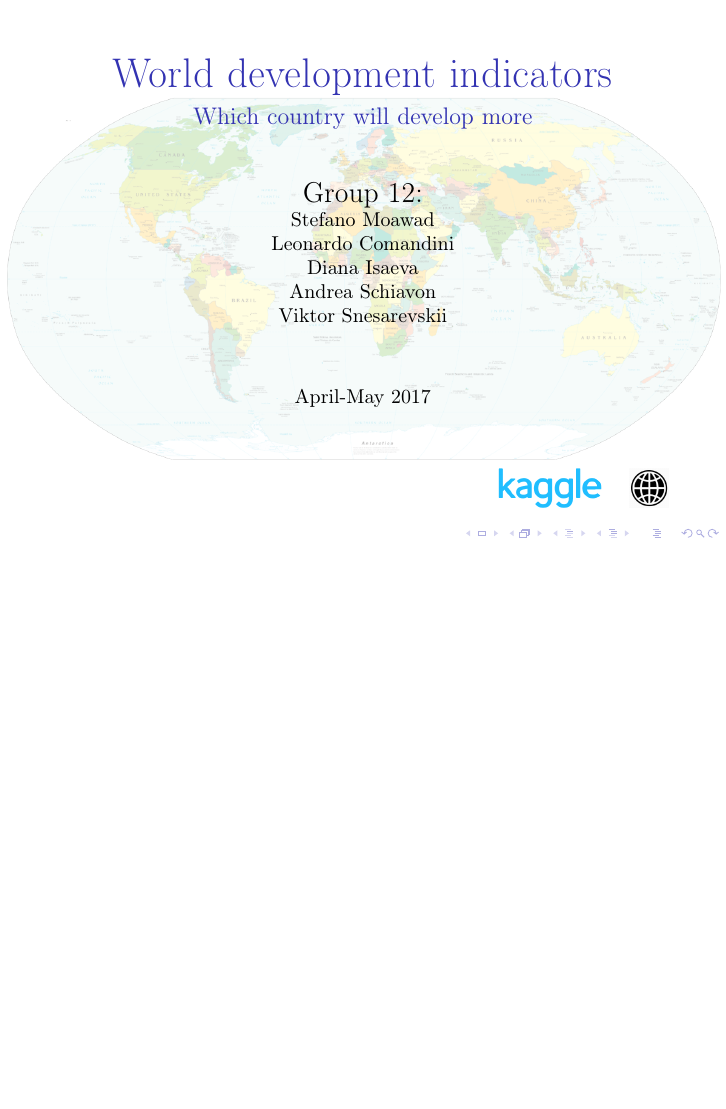
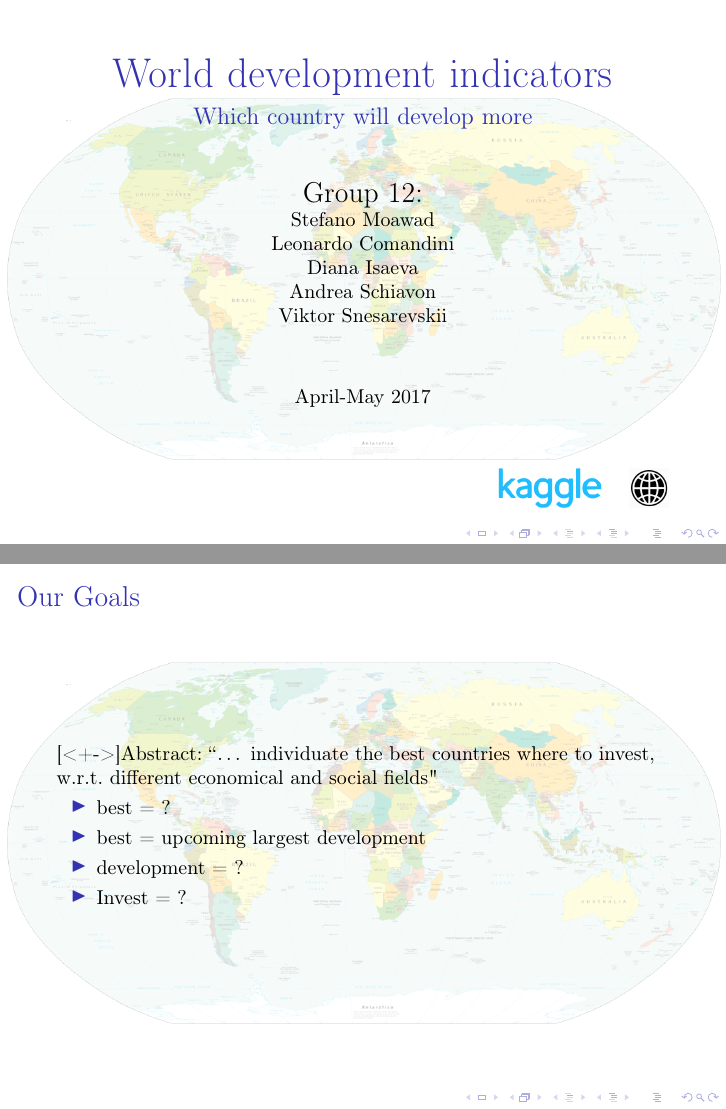
Before and after one commit to skiamu/StatApp_test, LaTeX slides (first_presentation/stat-presentation.tex): page 1 of 18 before the commit and pages 1 and 2 of 19 after it, the two joined at a grey line, the shorter picture padded with empty space. Compiled offline with pdfLaTeX.

Commit message:
our goal slide

```diff
--- a/first_presentation/stat-presentation.tex
+++ b/first_presentation/stat-presentation.tex
@@ -22,6 +22,16 @@
 \includegraphics[height=.7cm]{kaggle.png}\quad
 \includegraphics[height=.7cm]{worldbank.jpg}
 \end{flushright}
+\end{frame}
+
+\begin{frame}{Our Goals} [<+->]%Appare un elemento per volta.
+	Abstract: “… individuate the best countries where to invest, w.r.t. different economical and social fields"
+	\begin{itemize}
+		\item best = ? \\
+		\item best = upcoming largest development
+		\item development = ?
+		\item Invest = ?
+	\end{itemize}
 \end{frame}
 
 % snapshot raw dataset
```
